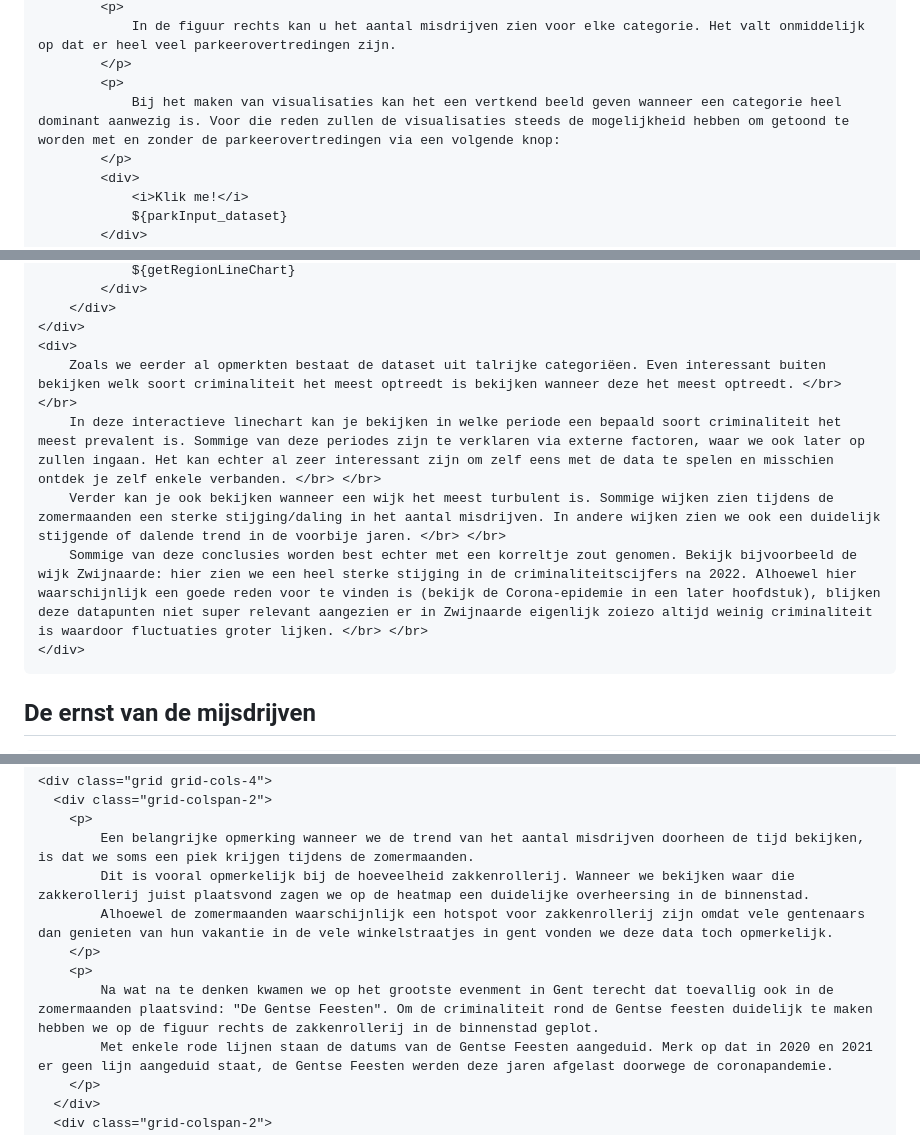
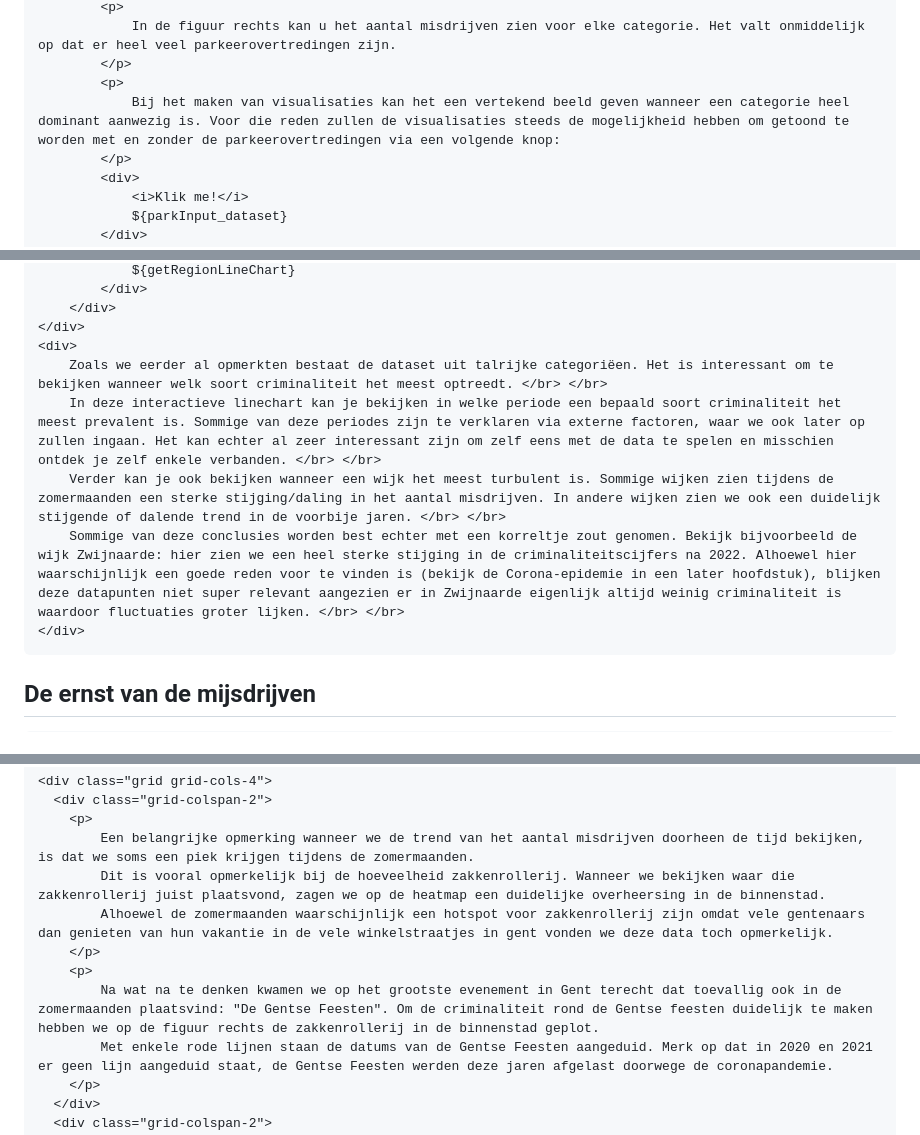
Before and after one commit to Datavisualiatie-UGent/project-dv24-2, a Markdown page: docs/index.md, 3 parts joined by grey strips. GitHub-like rendering.

Commit message:
text: typo fixes

````diff
--- a/docs/index.md
+++ b/docs/index.md
@@ -94,7 +94,7 @@ const getMonthPlot = barChart(monthCrimesSorted, "maand", "totaal", "Maand", "Aa
             In de figuur rechts kan u het aantal misdrijven zien voor elke categorie. Het valt onmiddelijk op dat er heel veel parkeerovertredingen zijn.
         </p>
         <p>
-            Bij het maken van visualisaties kan het een vertkend beeld geven wanneer een categorie heel dominant aanwezig is. Voor die reden zullen de visualisaties steeds de mogelijkheid hebben om getoond te worden met en zonder de parkeerovertredingen via een volgende knop:
+            Bij het maken van visualisaties kan het een vertekend beeld geven wanneer een categorie heel dominant aanwezig is. Voor die reden zullen de visualisaties steeds de mogelijkheid hebben om getoond te worden met en zonder de parkeerovertredingen via een volgende knop:
         </p>
         <div>
             <i>Klik me!</i>
@@ -314,10 +314,10 @@ const getRegionLineChart = lineChart(resultPerMonthRegion, "datum", "totaal");
     </div>
 </div>
 <div>
-    Zoals we eerder al opmerkten bestaat de dataset uit talrijke categoriëen. Even interessant buiten bekijken welk soort criminaliteit het meest optreedt is bekijken wanneer deze het meest optreedt. </br> </br>
+    Zoals we eerder al opmerkten bestaat de dataset uit talrijke categoriëen. Het is interessant om te bekijken wanneer welk soort criminaliteit het meest optreedt. </br> </br>
     In deze interactieve linechart kan je bekijken in welke periode een bepaald soort criminaliteit het meest prevalent is. Sommige van deze periodes zijn te verklaren via externe factoren, waar we ook later op zullen ingaan. Het kan echter al zeer interessant zijn om zelf eens met de data te spelen en misschien ontdek je zelf enkele verbanden. </br> </br>
     Verder kan je ook bekijken wanneer een wijk het meest turbulent is. Sommige wijken zien tijdens de zomermaanden een sterke stijging/daling in het aantal misdrijven. In andere wijken zien we ook een duidelijk stijgende of dalende trend in de voorbije jaren. </br> </br>
-    Sommige van deze conclusies worden best echter met een korreltje zout genomen. Bekijk bijvoorbeeld de wijk Zwijnaarde: hier zien we een heel sterke stijging in de criminaliteitscijfers na 2022. Alhoewel hier waarschijnlijk een goede reden voor te vinden is (bekijk de Corona-epidemie in een later hoofdstuk), blijken deze datapunten niet super relevant aangezien er in Zwijnaarde eigenlijk zoiezo altijd weinig criminaliteit is waardoor fluctuaties groter lijken. </br> </br>
+    Sommige van deze conclusies worden best echter met een korreltje zout genomen. Bekijk bijvoorbeeld de wijk Zwijnaarde: hier zien we een heel sterke stijging in de criminaliteitscijfers na 2022. Alhoewel hier waarschijnlijk een goede reden voor te vinden is (bekijk de Corona-epidemie in een later hoofdstuk), blijken deze datapunten niet super relevant aangezien er in Zwijnaarde eigenlijk altijd weinig criminaliteit is waardoor fluctuaties groter lijken. </br> </br>
 </div>
 ```
 
@@ -465,11 +465,11 @@ const getZakkenrollerijBinnenstadLineChart = lineChart(resultZakkenrollerijBinne
   <div class="grid-colspan-2">
     <p>
         Een belangrijke opmerking wanneer we de trend van het aantal misdrijven doorheen de tijd bekijken, is dat we soms een piek krijgen tijdens de zomermaanden.
-        Dit is vooral opmerkelijk bij de hoeveelheid zakkenrollerij. Wanneer we bekijken waar die zakkerollerij juist plaatsvond zagen we op de heatmap een duidelijke overheersing in de binnenstad.
+        Dit is vooral opmerkelijk bij de hoeveelheid zakkenrollerij. Wanneer we bekijken waar die zakkenrollerij juist plaatsvond, zagen we op de heatmap een duidelijke overheersing in de binnenstad.
         Alhoewel de zomermaanden waarschijnlijk een hotspot voor zakkenrollerij zijn omdat vele gentenaars dan genieten van hun vakantie in de vele winkelstraatjes in gent vonden we deze data toch opmerkelijk.
     </p>
     <p>
-        Na wat na te denken kwamen we op het grootste evenment in Gent terecht dat toevallig ook in de zomermaanden plaatsvind: "De Gentse Feesten". Om de criminaliteit rond de Gentse feesten duidelijk te maken hebben we op de figuur rechts de zakkenrollerij in de binnenstad geplot.
+        Na wat na te denken kwamen we op het grootste evenement in Gent terecht dat toevallig ook in de zomermaanden plaatsvind: "De Gentse Feesten". Om de criminaliteit rond de Gentse feesten duidelijk te maken hebben we op de figuur rechts de zakkenrollerij in de binnenstad geplot.
         Met enkele rode lijnen staan de datums van de Gentse Feesten aangeduid. Merk op dat in 2020 en 2021 er geen lijn aangeduid staat, de Gentse Feesten werden deze jaren afgelast doorwege de coronapandemie.
     </p>
   </div>
````
Also changed, not shown: other parts of docs/index.md (+3 -3 lines).
